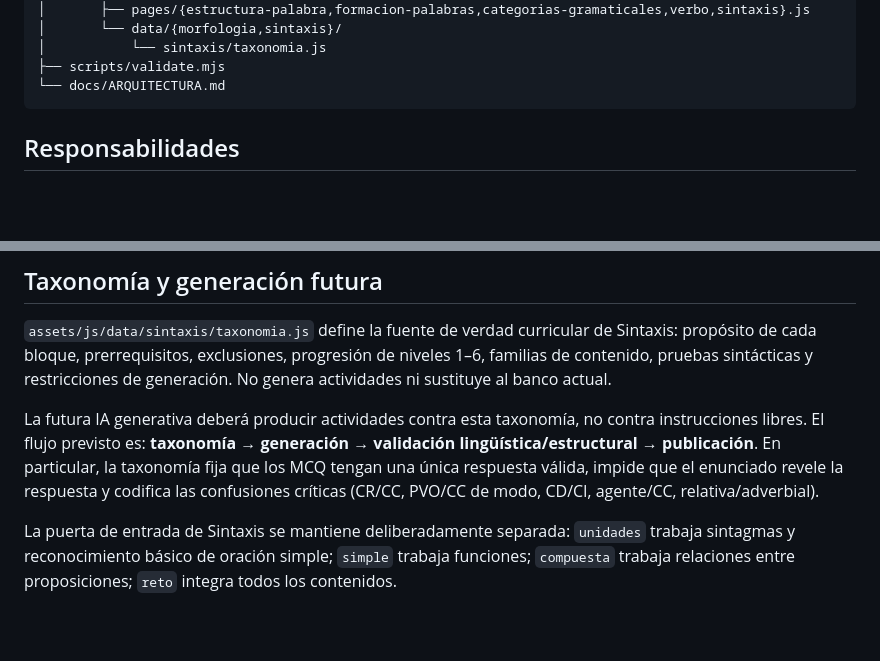
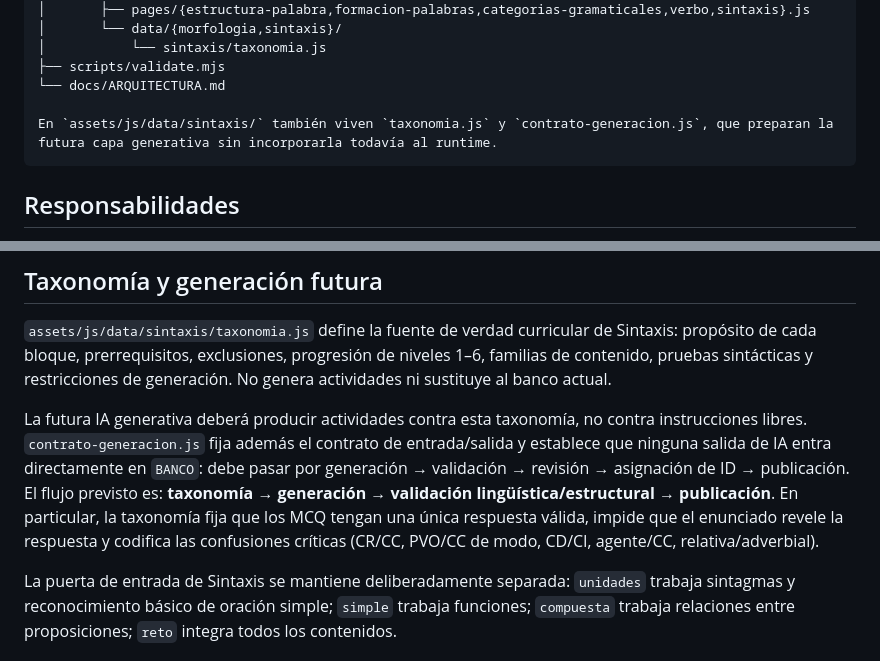
Before and after one commit to Proyectodocereetdelectare/Docere-et-Delectare, a Markdown page: docs/ARQUITECTURA.md, 2 parts joined by grey strips. Drawn GitHub-style; blank space fills up the shorter version.

Commit message:
Documenta el contrato de generación de Sintaxis

````diff
--- a/docs/ARQUITECTURA.md
+++ b/docs/ARQUITECTURA.md
@@ -22,6 +22,8 @@ Docere-et-Delectare/
 │           └── sintaxis/taxonomia.js
 ├── scripts/validate.mjs
 └── docs/ARQUITECTURA.md
+
+En `assets/js/data/sintaxis/` también viven `taxonomia.js` y `contrato-generacion.js`, que preparan la futura capa generativa sin incorporarla todavía al runtime.
 ```
 
 ## Responsabilidades
@@ -52,7 +54,7 @@ Cada banco admite sus alias históricos (`t`/`tipo`, `n`/`nivel`, `q`/`pregunta`
 
 `assets/js/data/sintaxis/taxonomia.js` define la fuente de verdad curricular de Sintaxis: propósito de cada bloque, prerrequisitos, exclusiones, progresión de niveles 1–6, familias de contenido, pruebas sintácticas y restricciones de generación. No genera actividades ni sustituye al banco actual.
 
-La futura IA generativa deberá producir actividades contra esta taxonomía, no contra instrucciones libres. El flujo previsto es: **taxonomía → generación → validación lingüística/estructural → publicación**. En particular, la taxonomía fija que los MCQ tengan una única respuesta válida, impide que el enunciado revele la respuesta y codifica las confusiones críticas (CR/CC, PVO/CC de modo, CD/CI, agente/CC, relativa/adverbial).
+La futura IA generativa deberá producir actividades contra esta taxonomía, no contra instrucciones libres. `contrato-generacion.js` fija además el contrato de entrada/salida y establece que ninguna salida de IA entra directamente en `BANCO`: debe pasar por generación → validación → revisión → asignación de ID → publicación. El flujo previsto es: **taxonomía → generación → validación lingüística/estructural → publicación**. En particular, la taxonomía fija que los MCQ tengan una única respuesta válida, impide que el enunciado revele la respuesta y codifica las confusiones críticas (CR/CC, PVO/CC de modo, CD/CI, agente/CC, relativa/adverbial).
 
 La puerta de entrada de Sintaxis se mantiene deliberadamente separada: `unidades` trabaja sintagmas y reconocimiento básico de oración simple; `simple` trabaja funciones; `compuesta` trabaja relaciones entre proposiciones; `reto` integra todos los contenidos.
 
````
